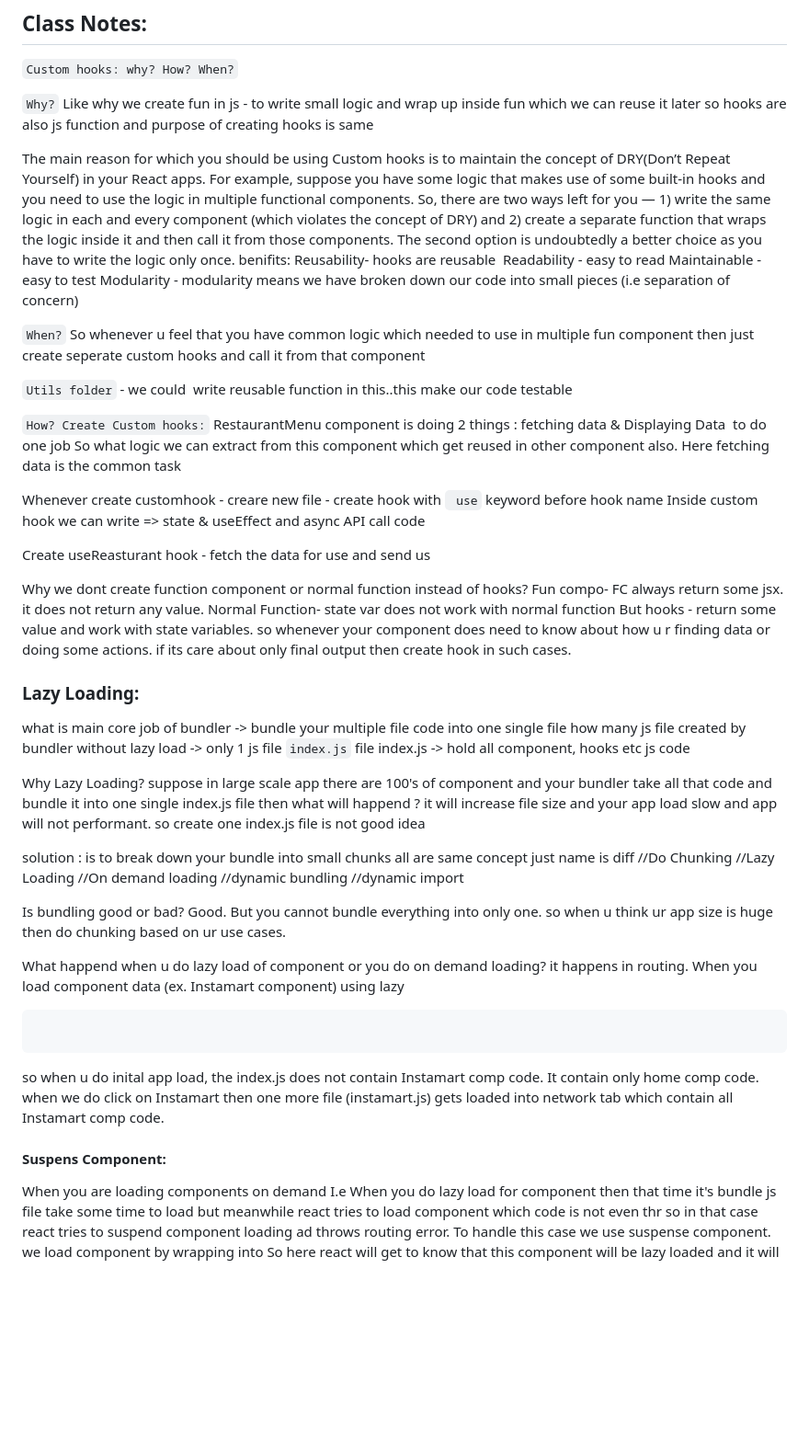
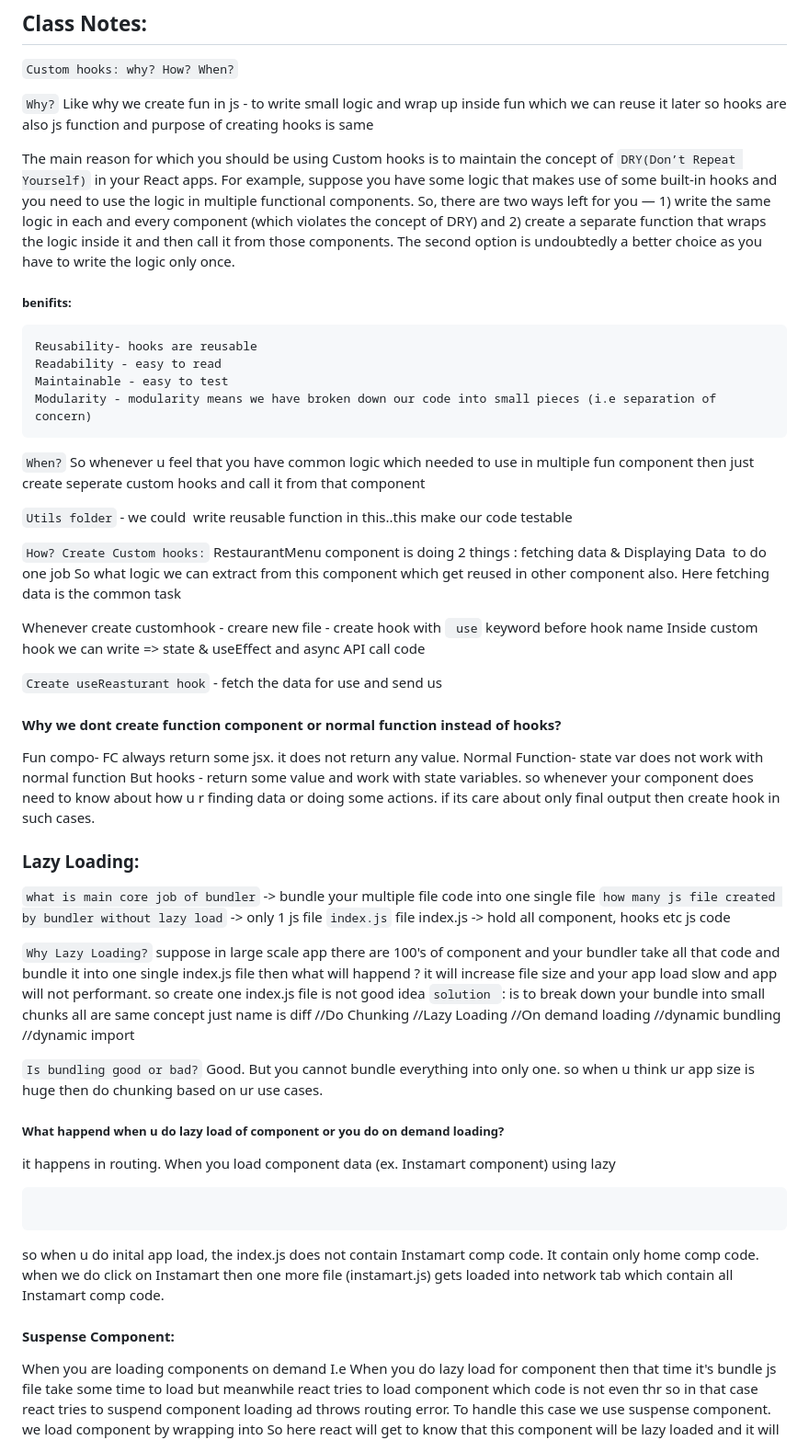
Before and after one commit to yoginikokare/Namste-React, a Markdown page: Assignments/Assignment 09 - Optimizing our app/Assignment 09 - Optimizing our app.md, the part around the change printed below. Shown: that part at 92% size. GitHub-like rendering; blank space fills up the shorter version.

Commit message:
chapter 09

````diff
--- a/Assignments/Assignment 09 - Optimizing our app/Assignment 09 - Optimizing our app.md
+++ b/Assignments/Assignment 09 - Optimizing our app/Assignment 09 - Optimizing our app.md
@@ -4,8 +4,8 @@
 
 `Why?` Like why we create fun in js - to write small logic and wrap up inside fun which we can reuse it later so hooks are also js function and purpose of creating hooks is same
 
-The main reason for which you should be using Custom hooks is to maintain the concept of DRY(Don’t Repeat Yourself) in your React apps. For example, suppose you have some logic that makes use of some built-in hooks and you need to use the logic in multiple functional components. So, there are two ways left for you — 1) write the same logic in each and every component (which violates the concept of DRY) and 2) create a separate function that wraps the logic inside it and then call it from those components. The second option is undoubtedly a better choice as you have to write the logic only once.
-benifits:
+The main reason for which you should be using Custom hooks is to maintain the concept of `DRY(Don’t Repeat Yourself)` in your React apps. For example, suppose you have some logic that makes use of some built-in hooks and you need to use the logic in multiple functional components. So, there are two ways left for you — 1) write the same logic in each and every component (which violates the concept of DRY) and 2) create a separate function that wraps the logic inside it and then call it from those components. The second option is undoubtedly a better choice as you have to write the logic only once.
+##### benifits:
     Reusability- hooks are reusable
     Readability - easy to read
     Maintainable - easy to test
@@ -22,9 +22,9 @@ to do one job So what logic we can extract from this component which get reused
 Whenever create customhook - creare new file - create hook with ` use` keyword before hook name
 Inside custom hook we can write  => state & useEffect and async API call code
 
-Create useReasturant hook - fetch the data for use and send us
+`Create useReasturant hook` - fetch the data for use and send us
 
-Why we dont create function component or normal function instead of hooks?
+#### Why we dont create function component or normal function instead of hooks?
 Fun compo- FC always return some jsx. it does not return any value.
 Normal Function- state var does not work with normal function
 But hooks - return some value and work with state variables.
@@ -33,14 +33,13 @@ so whenever your component does need to know about how u r finding data or doing
 
 ### Lazy Loading:
 
-what is main core job of bundler -> bundle your multiple file code into one single file
-how many js file created by bundler without lazy load -> only 1 js file `index.js` file
+`what is main core job of bundler` -> bundle your multiple file code into one single file
+`how many js file created by bundler without lazy load` -> only 1 js file `index.js` file
 index.js -> hold all component, hooks etc js code
 
-Why Lazy Loading?
+`Why Lazy Loading?`
 suppose in large scale app there are 100's of component and your bundler take all that code and bundle it into one single index.js file then what will happend ? it will increase file size and your app load slow and app will not performant. so create one index.js file is not good idea
-
-solution : is to break down your bundle into small chunks
+`solution `: is to break down your bundle into small chunks
 all are same concept just name is diff
 //Do Chunking
 //Lazy Loading
@@ -49,15 +48,15 @@ all are same concept just name is diff
 //dynamic import
 
 
-Is bundling good or bad? Good. But you cannot bundle everything into only one. so when u think ur app size is huge then do chunking based on ur use cases.
+`Is bundling good or bad?` Good. But you cannot bundle everything into only one. so when u think ur app size is huge then do chunking based on ur use cases.
 
-What happend when u do lazy load of component or you do on demand loading?
+##### What happend when u do lazy load of component or you do on demand loading?
 it happens in routing. When you load component data (ex. Instamart component) using lazy
 ```const About = React.lazy(() => import('./Instamart'));
 ```
 so when u do inital app load, the index.js does not contain Instamart comp code. It contain only home comp code. when we do click on Instamart then one more file (instamart.js) gets loaded into network tab which contain all Instamart comp code.
 
-#### Suspens Component:
+#### Suspense Component:
 
 When you are loading components on demand I.e When you do lazy load for component then that time it's bundle js file take some time to load but meanwhile react tries to load component which code is not even thr so in that case react tries to suspend component loading ad throws routing error.
 To handle this case we use suspense component. we load component by wrapping into <suspense ></suspense >
````
Also changed, not shown: other parts of Assignments/Assignment 09 - Optimizing our app/Assignment 09 - Optimizing our app.md (+2 -2 lines).
